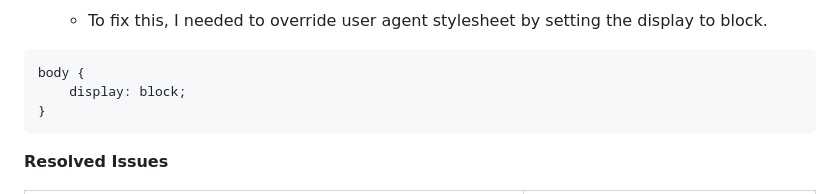
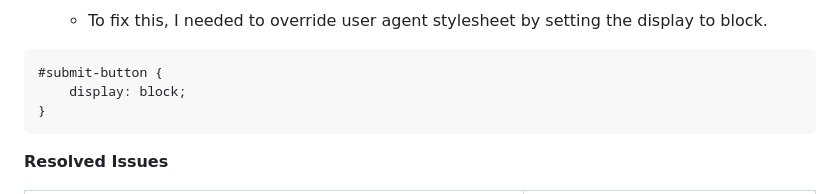
Before and after one commit to josipcodes/dead-by-daylight, a Markdown page: TESTING.md, the part around the change. Drawn GitHub-style.

Commit message:
Update testing.md to remove the incorrect element naming

````diff
--- a/TESTING.md
+++ b/TESTING.md
@@ -108,7 +108,7 @@ body {
 
     - To fix this, I needed to override user agent stylesheet by setting the display to block.
 ```css
-body {
+#submit-button {
     display: block;
 }
 ```
````
